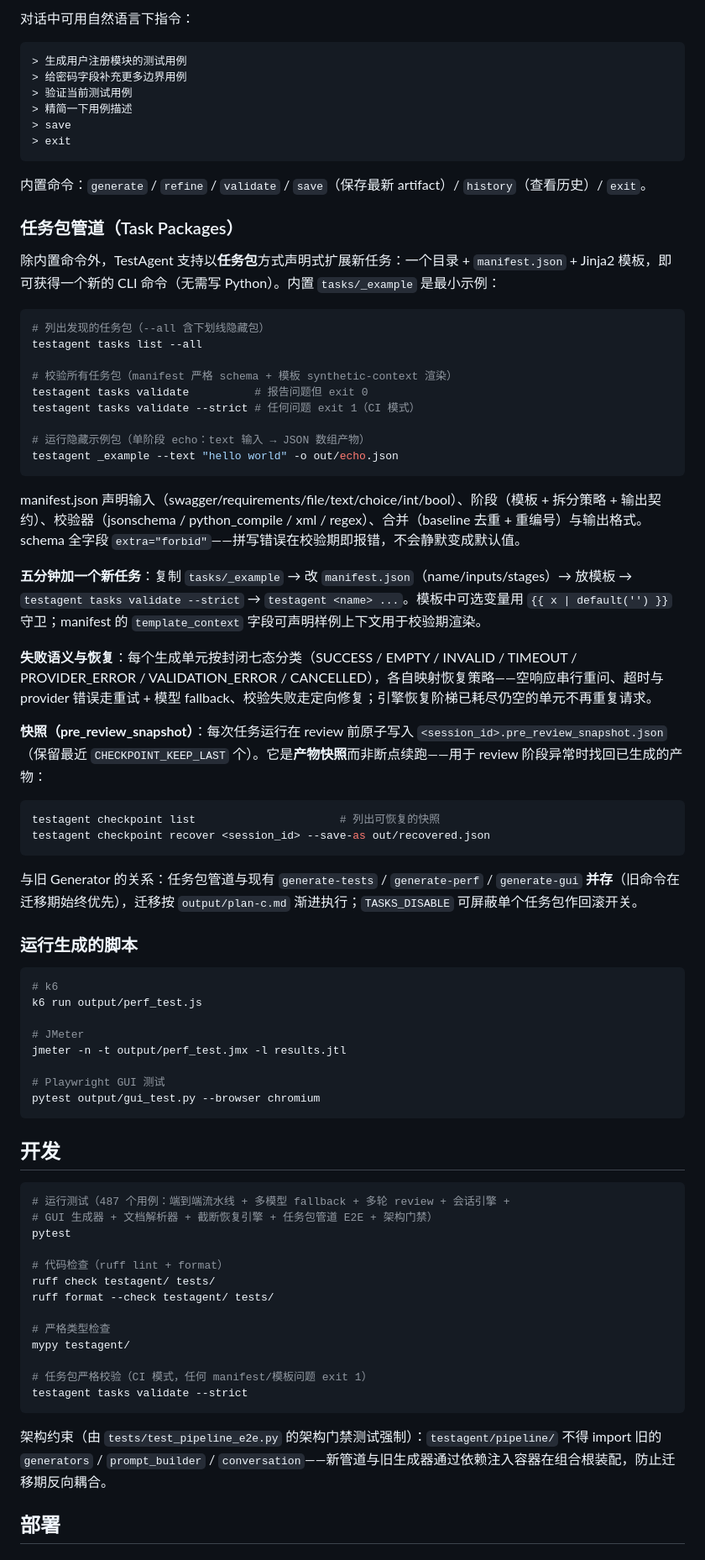
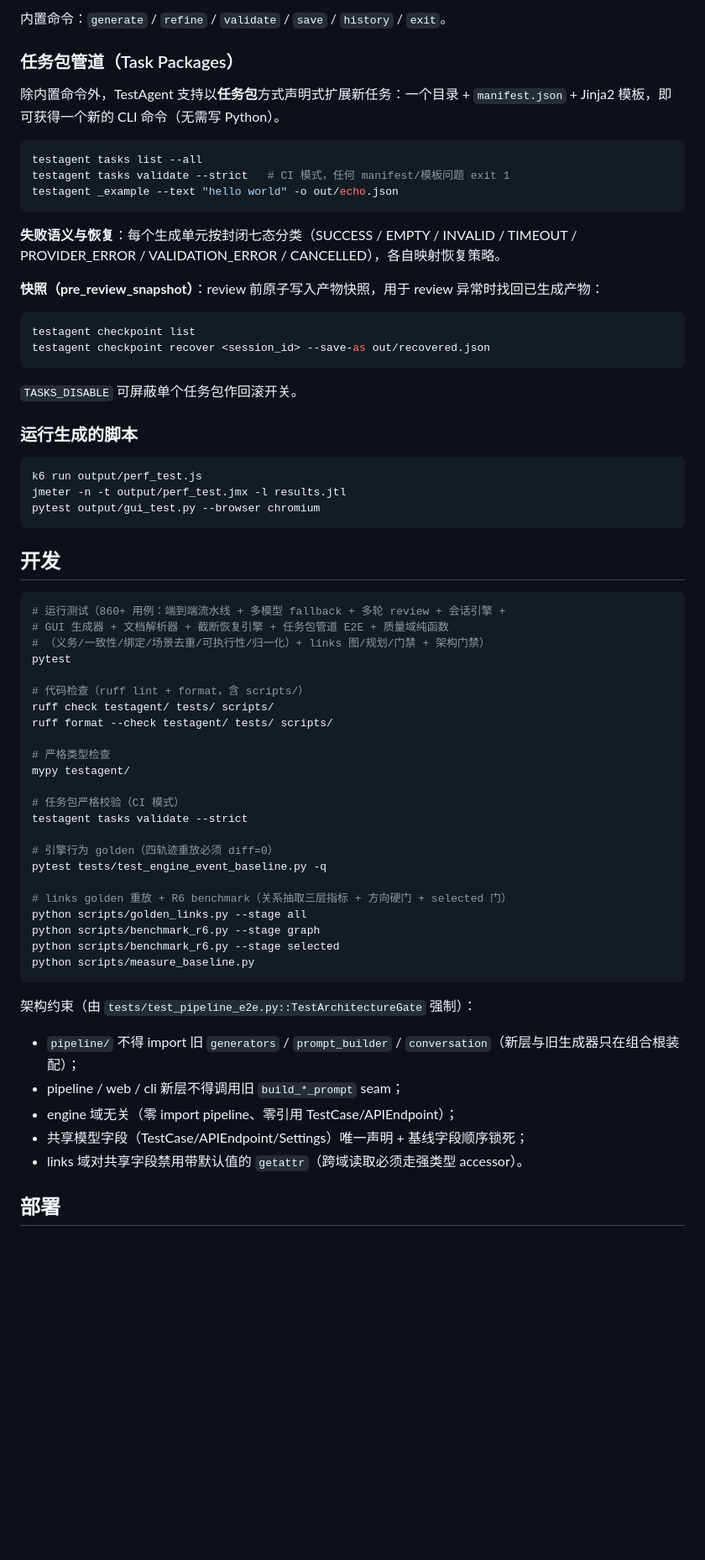
Before and after one commit to mizhidajiangyou/TestAgent, a Markdown page: README.md, the part around one of its changes. Shown at 84% size. Drawn GitHub-style; blank space fills up the shorter version.

Commit message:
docs: README 更新至当前代码版本——质量确定性门禁与会话审计、独立 testagent review、单文档模式与并发覆盖、GUI 用例导入、links 管线与 golden/benchmark 脚本、新架构层与门禁清单；配置表对齐 .env.example（移除过时项，补质量/能力开关）；全部示例选项经真实 CLI --help 核验

````diff
--- a/README.md
+++ b/README.md
@@ -207,81 +208,71 @@ testagent chat -r requirements.md --session my-session-1
 ```
 
-对话中可用自然语言下指令：
-
-```
-> 生成用户注册模块的测试用例
-> 给密码字段补充更多边界用例
-> 验证当前测试用例
-> 精简一下用例描述
-> save
-> exit
-```
-
-内置命令：`generate` / `refine` / `validate` / `save`（保存最新 artifact）/ `history`（查看历史）/ `exit`。
+内置命令：`generate` / `refine` / `validate` / `save` / `history` / `exit`。
 
 ### 任务包管道（Task Packages）
 
-除内置命令外，TestAgent 支持以**任务包**方式声明式扩展新任务：一个目录 + `manifest.json` + Jinja2 模板，即可获得一个新的 CLI 命令（无需写 Python）。内置 `tasks/_example` 是最小示例：
+除内置命令外，TestAgent 支持以**任务包**方式声明式扩展新任务：一个目录 + `manifest.json` + Jinja2 模板，即可获得一个新的 CLI 命令（无需写 Python）。
 
 ```bash
-# 列出发现的任务包（--all 含下划线隐藏包）
 testagent tasks list --all
-
-# 校验所有任务包（manifest 严格 schema + 模板 synthetic-context 渲染）
-testagent tasks validate          # 报告问题但 exit 0
-testagent tasks validate --strict # 任何问题 exit 1（CI 模式）
-
-# 运行隐藏示例包（单阶段 echo：text 输入 → JSON 数组产物）
+testagent tasks validate --strict   # CI 模式，任何 manifest/模板问题 exit 1
 testagent _example --text "hello world" -o out/echo.json
 ```
 
-manifest.json 声明输入（swagger/requirements/file/text/choice/int/bool）、阶段（模板 + 拆分策略 + 输出契约）、校验器（jsonschema / python_compile / xml / regex）、合并（baseline 去重 + 重编号）与输出格式。schema 全字段 `extra="forbid"`——拼写错误在校验期即报错，不会静默变成默认值。
+**失败语义与恢复**：每个生成单元按封闭七态分类（SUCCESS / EMPTY / INVALID / TIMEOUT / PROVIDER_ERROR / VALIDATION_ERROR / CANCELLED），各自映射恢复策略。
 
-**五分钟加一个新任务**：复制 `tasks/_example` → 改 `manifest.json`（name/inputs/stages）→ 放模板 → `testagent tasks validate --strict` → `testagent <name> ...`。模板中可选变量用 `{{ x | default('') }}` 守卫；manifest 的 `template_context` 字段可声明样例上下文用于校验期渲染。
-
-**失败语义与恢复**：每个生成单元按封闭七态分类（SUCCESS / EMPTY / INVALID / TIMEOUT / PROVIDER_ERROR / VALIDATION_ERROR / CANCELLED），各自映射恢复策略——空响应串行重问、超时与 provider 错误走重试 + 模型 fallback、校验失败走定向修复；引擎恢复阶梯已耗尽仍空的单元不再重复请求。
-
-**快照（pre_review_snapshot）**：每次任务运行在 review 前原子写入 `<session_id>.pre_review_snapshot.json`（保留最近 `CHECKPOINT_KEEP_LAST` 个）。它是**产物快照**而非断点续跑——用于 review 阶段异常时找回已生成的产物：
+**快照（pre_review_snapshot）**：review 前原子写入产物快照，用于 review 异常时找回已生成产物：
 
 ```bash
-testagent checkpoint list                      # 列出可恢复的快照
+testagent checkpoint list
 testagent checkpoint recover <session_id> --save-as out/recovered.json
 ```
 
-与旧 Generator 的关系：任务包管道与现有 `generate-tests` / `generate-perf` / `generate-gui` **并存**（旧命令在迁移期始终优先），迁移按 `output/plan-c.md` 渐进执行；`TASKS_DISABLE` 可屏蔽单个任务包作回滚开关。
+`TASKS_DISABLE` 可屏蔽单个任务包作回滚开关。
 
 ### 运行生成的脚本
 
 ```bash
-# k6
 k6 run output/perf_test.js
-
-# JMeter
 jmeter -n -t output/perf_test.jmx -l results.jtl
-
-# Playwright GUI 测试
 pytest output/gui_test.py --browser chromium
 ```
 
 ## 开发
 
 ```bash
-# 运行测试（487 个用例：端到端流水线 + 多模型 fallback + 多轮 review + 会话引擎 +
-# GUI 生成器 + 文档解析器 + 截断恢复引擎 + 任务包管道 E2E + 架构门禁）
+# 运行测试（860+ 用例：端到端流水线 + 多模型 fallback + 多轮 review + 会话引擎 +
+# GUI 生成器 + 文档解析器 + 截断恢复引擎 + 任务包管道 E2E + 质量域纯函数
+# （义务/一致性/绑定/场景去重/可执行性/归一化）+ links 图/规划/门禁 + 架构门禁）
 pytest
 
-# 代码检查（ruff lint + format）
-ruff check testagent/ tests/
-ruff format --check testagent/ tests/
+# 代码检查（ruff lint + format，含 scripts/）
+ruff check testagent/ tests/ scripts/
+ruff format --check testagent/ tests/ scripts/
 
 # 严格类型检查
 mypy testagent/
 
-# 任务包严格校验（CI 模式，任何 manifest/模板问题 exit 1）
+# 任务包严格校验（CI 模式）
 testagent tasks validate --strict
+
+# 引擎行为 golden（四轨迹重放必须 diff=0）
+pytest tests/test_engine_event_baseline.py -q
+
+# links golden 重放 + R6 benchmark（关系抽取三层指标 + 方向硬门 + selected 门）
+python scripts/golden_links.py --stage all
+python scripts/benchmark_r6.py --stage graph
+python scripts/benchmark_r6.py --stage selected
+python scripts/measure_baseline.py
 ```
 
-架构约束（由 `tests/test_pipeline_e2e.py` 的架构门禁测试强制）：`testagent/pipeline/` 不得 import 旧的 `generators` / `prompt_builder` / `conversation`——新管道与旧生成器通过依赖注入容器在组合根装配，防止迁移期反向耦合。
+架构约束（由 `tests/test_pipeline_e2e.py::TestArchitectureGate` 强制）：
+
+- `pipeline/` 不得 import 旧 `generators` / `prompt_builder` / `conversation`（新层与旧生成器只在组合根装配）；
+- pipeline / web / cli 新层不得调用旧 `build_*_prompt` seam；
+- engine 域无关（零 import pipeline、零引用 TestCase/APIEndpoint）；
+- 共享模型字段（TestCase/APIEndpoint/Settings）唯一声明 + 基线字段顺序锁死；
+- links 域对共享字段禁用带默认值的 `getattr`（跨域读取必须走强类型 accessor）。
 
 ## 部署
 
````
Also changed, not shown: other parts of README.md (+88 -90 lines).
